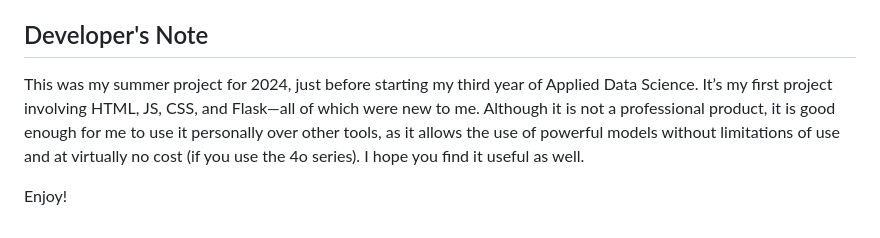
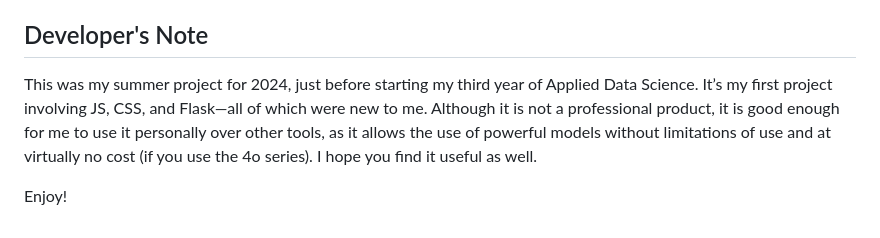
Before and after one commit to carlos-castano/Nbchat, a Markdown page: README.md, the part around the change. GitHub-like rendering.

```diff
--- a/README.md
+++ b/README.md
@@ -51,6 +51,6 @@ Please note that this project is current as of September 22, 2024 (with the o1 m
 
 ## Developer's Note
 
-This was my summer project for 2024, just before starting my third year of Applied Data Science. It’s my first project involving HTML, JS, CSS, and Flask—all of which were new to me. Although it is not a professional product, it is good enough for me to use it personally over other tools, as it allows the use of powerful models without limitations of use and at virtually no cost (if you use the 4o series). I hope you find it useful as well.
+This was my summer project for 2024, just before starting my third year of Applied Data Science. It’s my first project involving JS, CSS, and Flask—all of which were new to me. Although it is not a professional product, it is good enough for me to use it personally over other tools, as it allows the use of powerful models without limitations of use and at virtually no cost (if you use the 4o series). I hope you find it useful as well.
 
 Enjoy!
```
